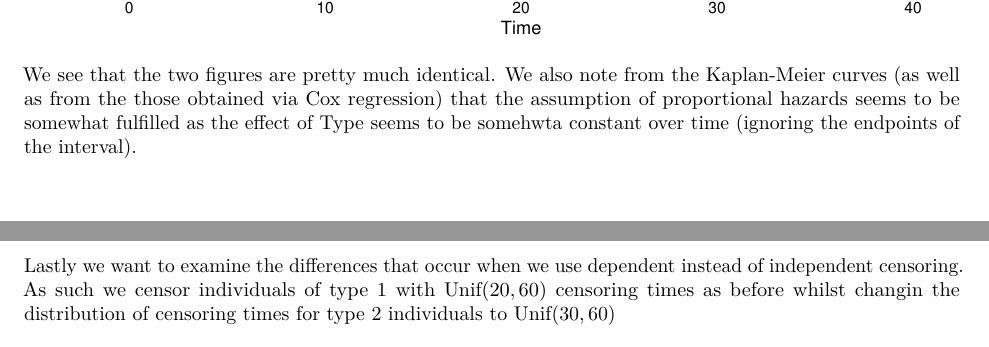
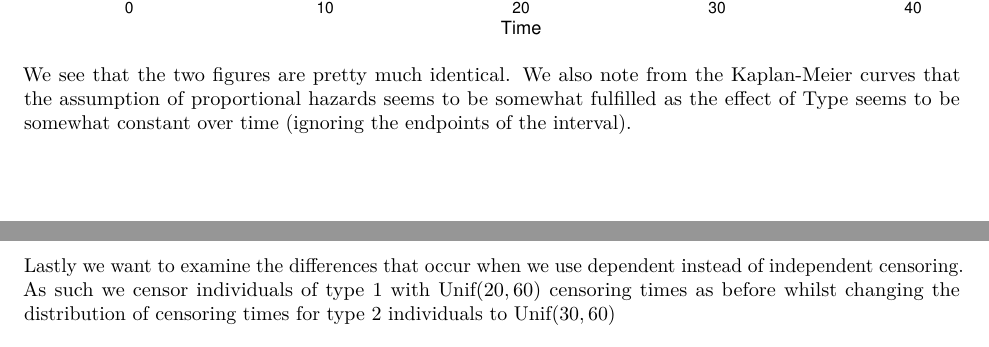
Before and after one commit to janalexandersson/MT7006, an R Markdown document (ca2.Rmd): two parts of pages 3 and 4 of 5, joined at a grey line, cut so that both start at the same text. Rendered offline with R 4.5, knitr and Pandoc, then LaTeX, with nearby package versions; code that draws random numbers runs with fixed seeds of ours.

Commit message:
Changes to ca2

````diff
--- a/ca2.Rmd
+++ b/ca2.Rmd
@@ -141,11 +141,11 @@ ggsurvplot(survfit(tm, newdata = data.frame("Type" = c(1, 2))),
 
 ```
 
-We see that the two figures are pretty much identical. We also note from the Kaplan-Meier curves (as well as from the those obtained via Cox regression) that the assumption of proportional hazards seems to be somewhat fulfilled as the effect of Type seems to be somehwta constant over time (ignoring the endpoints of the interval).
+We see that the two figures are pretty much identical. We also note from the Kaplan-Meier curves that the assumption of proportional hazards seems to be somewhat fulfilled as the effect of Type seems to be somewhat constant over time (ignoring the endpoints of the interval).
 
 \newpage
 
-Lastly we want to examine the differences that occur when we use dependent instead of independent censoring. As such we censor individuals of type 1 with $\text{Unif}(20,60)$ censoring times as before whilst changin the distribution of censoring times for type 2 individuals to $\text{Unif}(30,60)$
+Lastly we want to examine the differences that occur when we use dependent instead of independent censoring. As such we censor individuals of type 1 with $\text{Unif}(20,60)$ censoring times as before whilst changing the distribution of censoring times for type 2 individuals to $\text{Unif}(30,60)$
 
 
 ```{r echo = FALSE, warning = FALSE, message = FALSE, fig.width=10, fig.height = 6}
````
Also changed, not shown: ca2.pdf.
